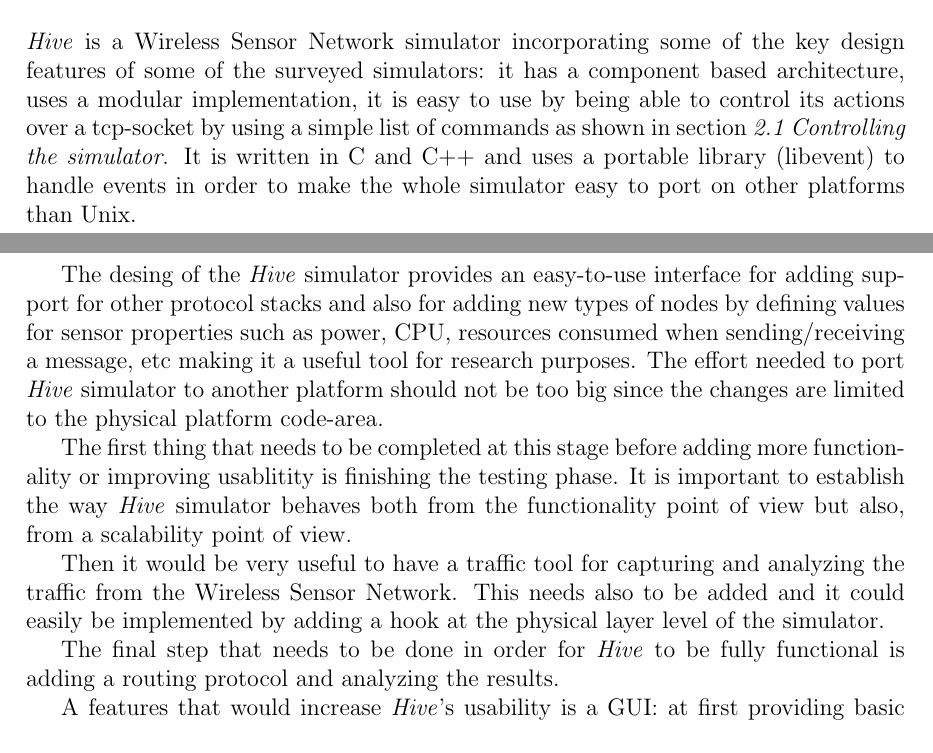
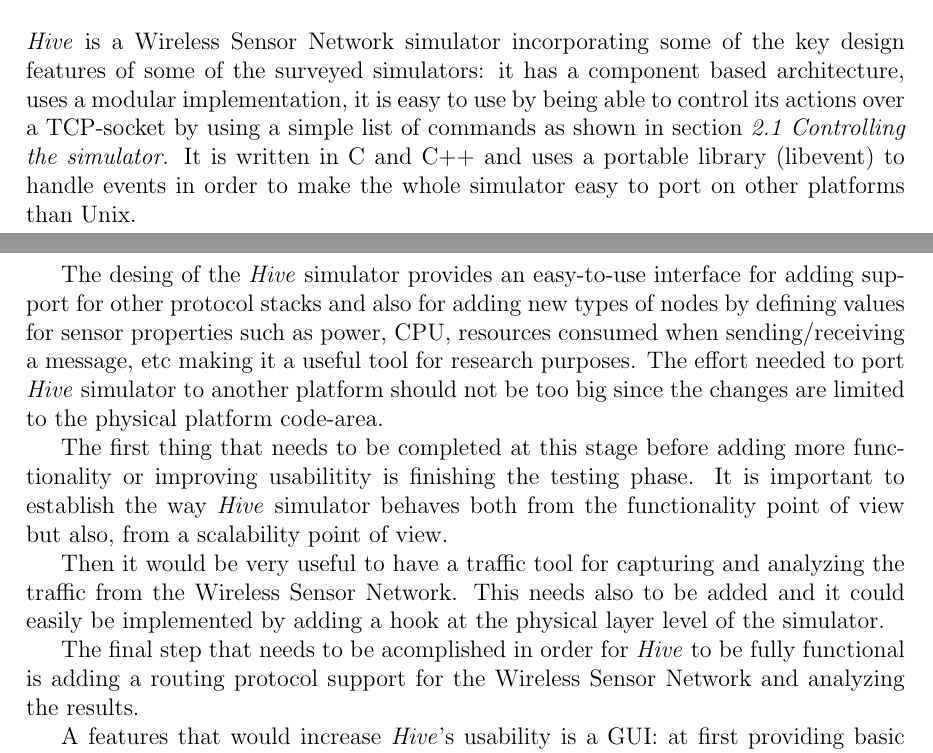
Before and after one commit to chira-catia/research_4th_semester, a LaTeX paper (my-report.tex, which reads src/conclusion.tex): two parts of pages 5 and 6 of 7, joined at a grey line, cut so that both start at the same text. Compiled offline with pdfLaTeX.

Commit message:
conclusion spell errs

```diff
--- a/src/conclusion.tex
+++ b/src/conclusion.tex
@@ -2,7 +2,7 @@
 \textit{Hive} is a Wireless Sensor Network simulator incorporating some of the
 key design features of some of the surveyed simulators: it has a component
 based architecture, uses a modular implementation, it is easy to use by being
-able to control its actions over a tcp-socket by using a simple list of
+able to control its actions over a TCP-socket by using a simple list of
 commands as shown in section \textit{2.1 Controlling the simulator}.
 It is written in C and C++ and uses a portable library (libevent) to handle
 events in order to make the whole simulator easy to port on other platforms
@@ -20,7 +20,7 @@ code-area.
 
 %testing
 The first thing that needs to be completed at this stage before adding more
-functionality or improving usablitity is finishing the testing phase. It is
+functionality or improving usabilitity is finishing the testing phase. It is
 important to establish the way \textit{Hive} simulator behaves both from the
 functionality point of view but also, from a scalability point of view.
 
@@ -31,8 +31,9 @@ added and it could easily be implemented by adding a hook at
 the physical layer level of the simulator.
 
 %implementing routing protocols
-The final step that needs to be done in order for \textit{Hive} to be fully
-functional is adding a routing protocol and analyzing the results.
+The final step that needs to be acomplished in order for \textit{Hive} to be fully
+functional is adding a routing protocol support for the Wireless Sensor
+Network and analyzing the results.
 
 %GUI
 A features that would increase \textit{Hive}'s usability is a GUI: at first
```
